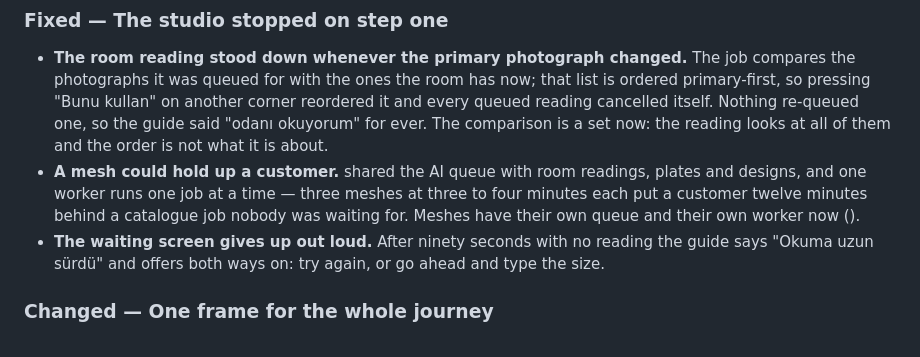
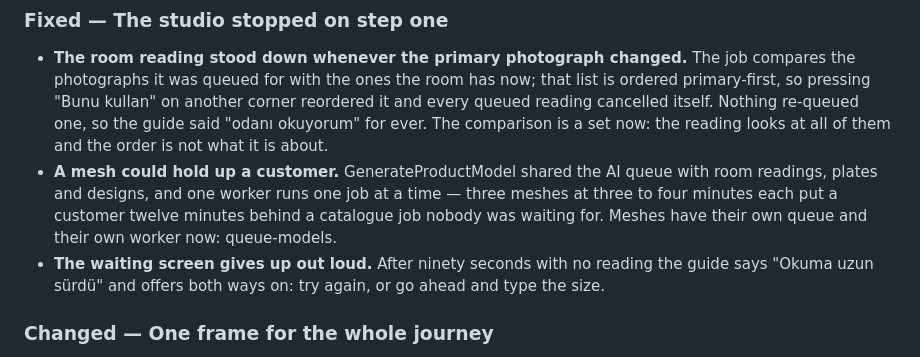
Before and after one commit to urgeyazilim/refconcept, a Markdown page: CHANGELOG.md, the part around the change. GitHub-like rendering.

Commit message:
Name the job and the worker in the changelog
Co-Authored-By: Claude Opus 5 (1M context) <noreply@anthropic.com>

```diff
--- a/CHANGELOG.md
+++ b/CHANGELOG.md
@@ -13,10 +13,10 @@ Format follows [Keep a Changelog](https://keepachangelog.com/en/1.1.0/).
   reading cancelled itself. Nothing re-queued one, so the guide said "odanı okuyorum" for
   ever. The comparison is a set now: the reading looks at all of them and the order is not
   what it is about.
-- **A mesh could hold up a customer.**  shared the AI queue with room
+- **A mesh could hold up a customer.** GenerateProductModel shared the AI queue with room
   readings, plates and designs, and one worker runs one job at a time — three meshes at three
   to four minutes each put a customer twelve minutes behind a catalogue job nobody was
-  waiting for. Meshes have their own queue and their own worker now ().
+  waiting for. Meshes have their own queue and their own worker now: queue-models.
 - **The waiting screen gives up out loud.** After ninety seconds with no reading the guide
   says "Okuma uzun sürdü" and offers both ways on: try again, or go ahead and type the size.
 
```
